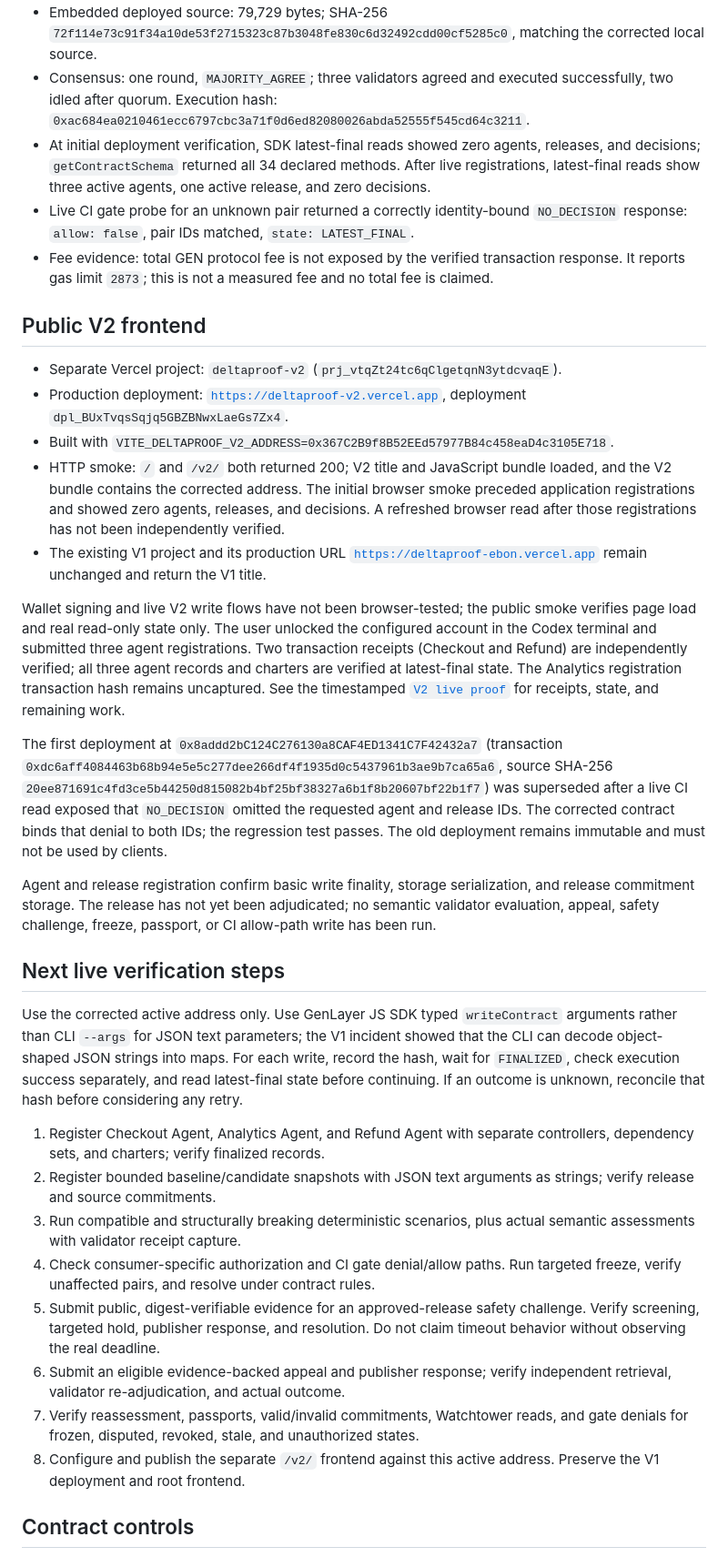
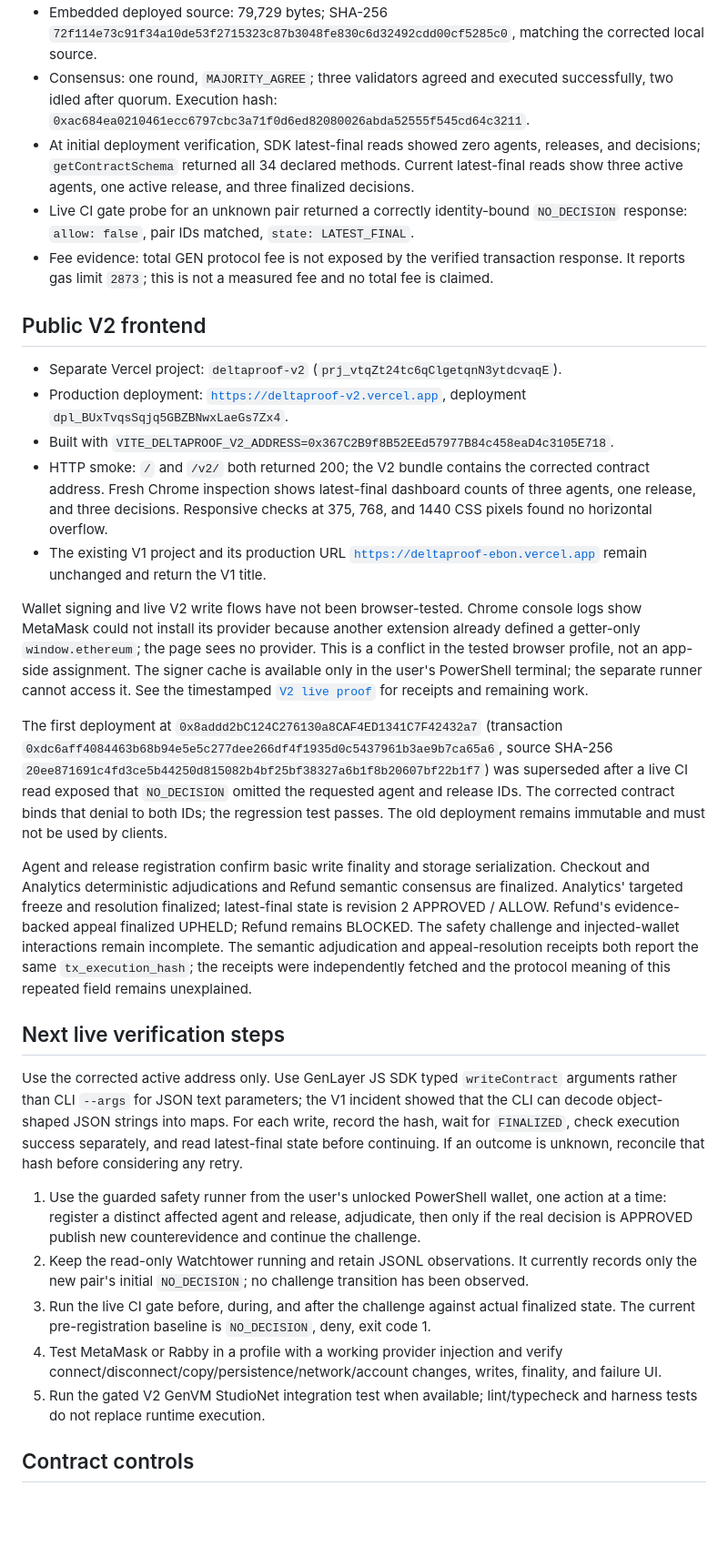
Before and after one commit to Chinny070/DeltaProof, a Markdown page: docs/DEPLOYMENT_V2.md, the part around the change. Shown at 91% size. Drawn GitHub-style; blank space fills up the shorter version.

Commit message:
Refresh V2 deployment verification record

```diff
--- a/docs/DEPLOYMENT_V2.md
+++ b/docs/DEPLOYMENT_V2.md
@@ -8,7 +8,7 @@
 - Deployer: `0xaffE15eEc45b68835cc9E5B4Ab85dD5deaE8e70b`.
 - Embedded deployed source: 79,729 bytes; SHA-256 `72f114e73c91f34a10de53f2715323c87b3048fe830c6d32492cdd00cf5285c0`, matching the corrected local source.
 - Consensus: one round, `MAJORITY_AGREE`; three validators agreed and executed successfully, two idled after quorum. Execution hash: `0xac684ea0210461ecc6797cbc3a71f0d6ed82080026abda52555f545cd64c3211`.
-- At initial deployment verification, SDK latest-final reads showed zero agents, releases, and decisions; `getContractSchema` returned all 34 declared methods. After live registrations, latest-final reads show three active agents, one active release, and zero decisions.
+- At initial deployment verification, SDK latest-final reads showed zero agents, releases, and decisions; `getContractSchema` returned all 34 declared methods. Current latest-final reads show three active agents, one active release, and three finalized decisions.
 - Live CI gate probe for an unknown pair returned a correctly identity-bound `NO_DECISION` response: `allow: false`, pair IDs matched, `state: LATEST_FINAL`.
 - Fee evidence: total GEN protocol fee is not exposed by the verified transaction response. It reports gas limit `2873`; this is not a measured fee and no total fee is claimed.
 
@@ -17,27 +17,24 @@
 - Separate Vercel project: `deltaproof-v2` (`prj_vtqZt24tc6qClgetqnN3ytdcvaqE`).
 - Production deployment: [`https://deltaproof-v2.vercel.app`](https://deltaproof-v2.vercel.app), deployment `dpl_BUxTvqsSqjq5GBZBNwxLaeGs7Zx4`.
 - Built with `VITE_DELTAPROOF_V2_ADDRESS=0x367C2B9f8B52EEd57977B84c458eaD4c3105E718`.
-- HTTP smoke: `/` and `/v2/` both returned 200; V2 title and JavaScript bundle loaded, and the V2 bundle contains the corrected address. The initial browser smoke preceded application registrations and showed zero agents, releases, and decisions. A refreshed browser read after those registrations has not been independently verified.
+- HTTP smoke: `/` and `/v2/` both returned 200; the V2 bundle contains the corrected contract address. Fresh Chrome inspection shows latest-final dashboard counts of three agents, one release, and three decisions. Responsive checks at 375, 768, and 1440 CSS pixels found no horizontal overflow.
 - The existing V1 project and its production URL [`https://deltaproof-ebon.vercel.app`](https://deltaproof-ebon.vercel.app) remain unchanged and return the V1 title.
 
-Wallet signing and live V2 write flows have not been browser-tested; the public smoke verifies page load and real read-only state only. The user unlocked the configured account in the Codex terminal and submitted three agent registrations. Two transaction receipts (Checkout and Refund) are independently verified; all three agent records and charters are verified at latest-final state. The Analytics registration transaction hash remains uncaptured. See the timestamped [`V2 live proof`](proofs/v2-live.md) for receipts, state, and remaining work.
+Wallet signing and live V2 write flows have not been browser-tested. Chrome console logs show MetaMask could not install its provider because another extension already defined a getter-only `window.ethereum`; the page sees no provider. This is a conflict in the tested browser profile, not an app-side assignment. The signer cache is available only in the user's PowerShell terminal; the separate runner cannot access it. See the timestamped [`V2 live proof`](proofs/v2-live.md) for receipts and remaining work.
 
 The first deployment at `0x8addd2bC124C276130a8CAF4ED1341C7F42432a7` (transaction `0xdc6aff4084463b68b94e5e5c277dee266df4f1935d0c5437961b3ae9b7ca65a6`, source SHA-256 `20ee871691c4fd3ce5b44250d815082b4bf25bf38327a6b1f8b20607bf22b1f7`) was superseded after a live CI read exposed that `NO_DECISION` omitted the requested agent and release IDs. The corrected contract binds that denial to both IDs; the regression test passes. The old deployment remains immutable and must not be used by clients.
 
-Agent and release registration confirm basic write finality, storage serialization, and release commitment storage. The release has not yet been adjudicated; no semantic validator evaluation, appeal, safety challenge, freeze, passport, or CI allow-path write has been run.
+Agent and release registration confirm basic write finality and storage serialization. Checkout and Analytics deterministic adjudications and Refund semantic consensus are finalized. Analytics' targeted freeze and resolution finalized; latest-final state is revision 2 APPROVED / ALLOW. Refund's evidence-backed appeal finalized UPHELD; Refund remains BLOCKED. The safety challenge and injected-wallet interactions remain incomplete. The semantic adjudication and appeal-resolution receipts both report the same `tx_execution_hash`; the receipts were independently fetched and the protocol meaning of this repeated field remains unexplained.
 
 ## Next live verification steps
 
 Use the corrected active address only. Use GenLayer JS SDK typed `writeContract` arguments rather than CLI `--args` for JSON text parameters; the V1 incident showed that the CLI can decode object-shaped JSON strings into maps. For each write, record the hash, wait for `FINALIZED`, check execution success separately, and read latest-final state before continuing. If an outcome is unknown, reconcile that hash before considering any retry.
 
-1. Register Checkout Agent, Analytics Agent, and Refund Agent with separate controllers, dependency sets, and charters; verify finalized records.
-2. Register bounded baseline/candidate snapshots with JSON text arguments as strings; verify release and source commitments.
-3. Run compatible and structurally breaking deterministic scenarios, plus actual semantic assessments with validator receipt capture.
-4. Check consumer-specific authorization and CI gate denial/allow paths. Run targeted freeze, verify unaffected pairs, and resolve under contract rules.
-5. Submit public, digest-verifiable evidence for an approved-release safety challenge. Verify screening, targeted hold, publisher response, and resolution. Do not claim timeout behavior without observing the real deadline.
-6. Submit an eligible evidence-backed appeal and publisher response; verify independent retrieval, validator re-adjudication, and actual outcome.
-7. Verify reassessment, passports, valid/invalid commitments, Watchtower reads, and gate denials for frozen, disputed, revoked, stale, and unauthorized states.
-8. Configure and publish the separate `/v2/` frontend against this active address. Preserve the V1 deployment and root frontend.
+1. Use the guarded safety runner from the user's unlocked PowerShell wallet, one action at a time: register a distinct affected agent and release, adjudicate, then only if the real decision is APPROVED publish new counterevidence and continue the challenge.
+2. Keep the read-only Watchtower running and retain JSONL observations. It currently records only the new pair's initial `NO_DECISION`; no challenge transition has been observed.
+3. Run the live CI gate before, during, and after the challenge against actual finalized state. The current pre-registration baseline is `NO_DECISION`, deny, exit code 1.
+4. Test MetaMask or Rabby in a profile with a working provider injection and verify connect/disconnect/copy/persistence/network/account changes, writes, finality, and failure UI.
+5. Run the gated V2 GenVM StudioNet integration test when available; lint/typecheck and harness tests do not replace runtime execution.
 
 ## Contract controls
 
```
